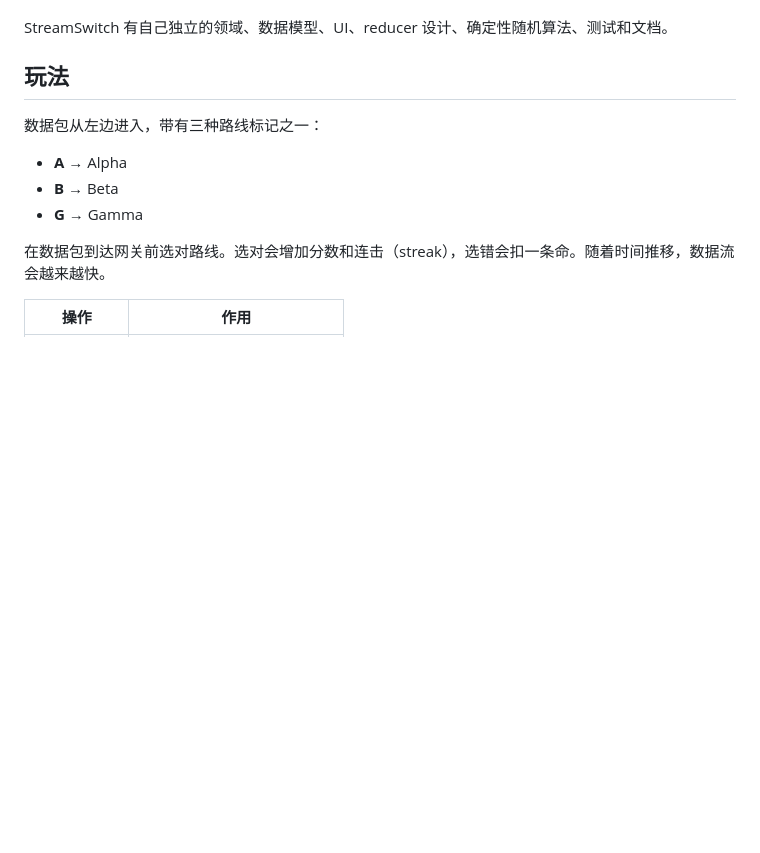
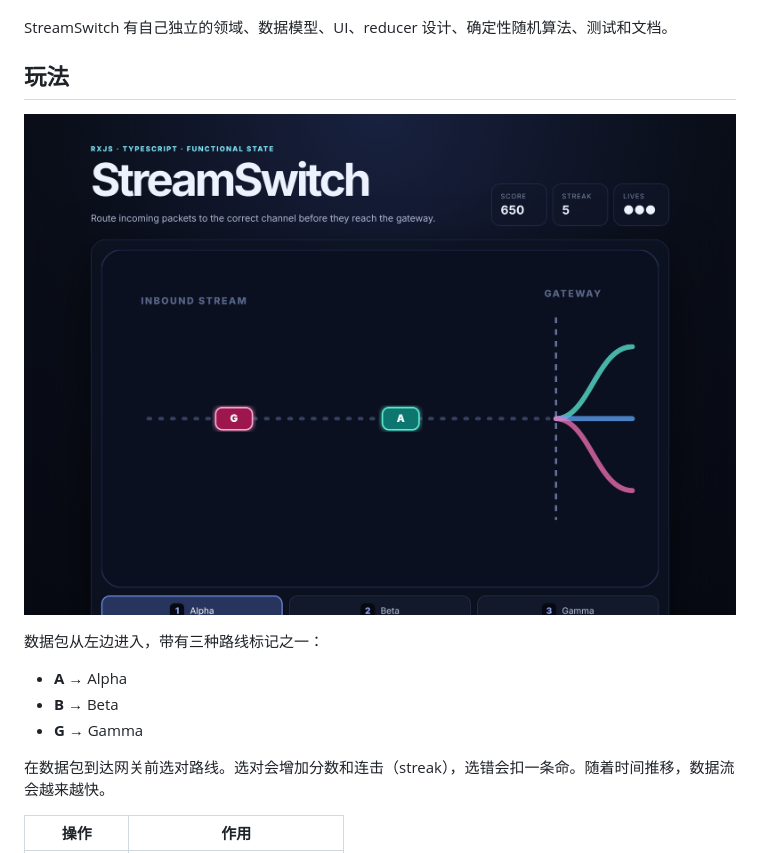
Before and after one commit to Waldo0926/streamswitch, a Markdown page: README.zh-CN.md, the part around the change. Drawn GitHub-style; pictures changed too: docs/screenshots/gameplay.png (added); blank space fills up the shorter version.

```diff
--- a/README.zh-CN.md
+++ b/README.zh-CN.md
@@ -27,6 +27,8 @@ StreamSwitch 是一个用来探索 **Functional Reactive Programming（函数式
 StreamSwitch 有自己独立的领域、数据模型、UI、reducer 设计、确定性随机算法、测试和文档。
 
 ## 玩法
+
+![游戏进行中：入站流上有两个数据包，当前选中 Alpha 路线，得分 650，连击 5](docs/screenshots/gameplay.png)
 
 数据包从左边进入，带有三种路线标记之一：
 
```
Also changed, not shown: README.md (+2 -0 lines).
